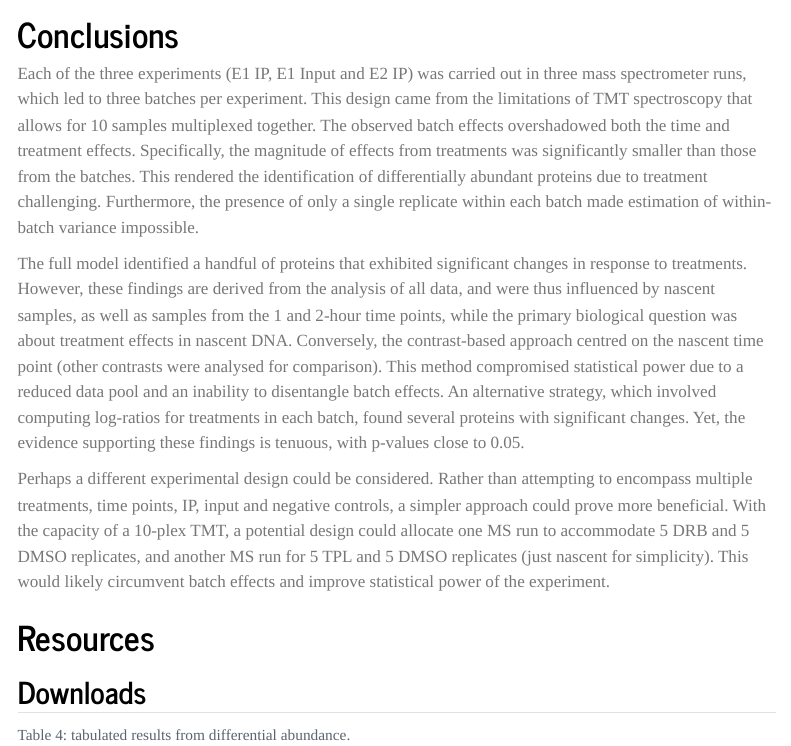
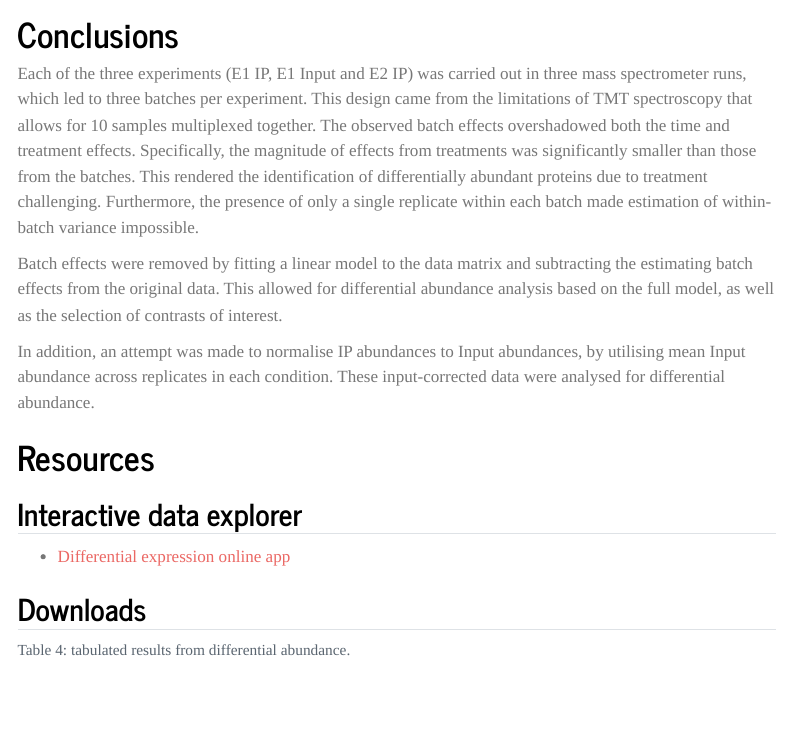
Before and after one commit to bartongroup/MG_NCCProt, a Quarto document (doc/report.qmd): the page in a window 1100 px wide, from 9090 px down. Rendered offline with R 4.5, knitr and Pandoc in place of Quarto, with nearby package versions; some code elsewhere in the file could not run offline; menus at the side of the page are left out.

Commit message:
Updated conclusions

```diff
--- a/doc/report.qmd
+++ b/doc/report.qmd
@@ -447,12 +447,15 @@ plot_grid(f$volcano, f$ma, labels = c("A", "B"), ncol = 1)
 
 Each of the three experiments (E1 IP, E1 Input and E2 IP) was carried out in three mass spectrometer runs, which led to three batches per experiment. This design came from the limitations of TMT spectroscopy that allows for 10 samples multiplexed together. The observed batch effects overshadowed both the time and treatment effects. Specifically, the magnitude of effects from treatments was significantly smaller than those from the batches. This rendered the identification of differentially abundant proteins due to treatment challenging. Furthermore, the presence of only a single replicate within each batch made estimation of within-batch variance impossible.
 
-The full model identified a handful of proteins that exhibited significant changes in response to treatments. However, these findings are derived from the analysis of all data, and were thus influenced by nascent samples, as well as samples from the 1 and 2-hour time points, while the primary biological question was about treatment effects in nascent DNA. Conversely, the contrast-based approach centred on the nascent time point (other contrasts were analysed for comparison). This method compromised statistical power due to a reduced data pool and an inability to disentangle batch effects. An alternative strategy, which involved computing log-ratios for treatments in each batch, found several proteins with significant changes. Yet, the evidence supporting these findings is tenuous, with p-values close to 0.05.
+Batch effects were removed by fitting a linear model to the data matrix and subtracting the estimating batch effects from the original data. This allowed for differential abundance analysis based on the full model, as well as the selection of contrasts of interest.
 
-Perhaps a different experimental design could be considered. Rather than attempting to encompass multiple treatments, time points, IP, input and negative controls, a simpler approach could prove more beneficial. With the capacity of a 10-plex TMT, a potential design could allocate one MS run to accommodate 5 DRB and 5 DMSO replicates, and another MS run for 5 TPL and 5 DMSO replicates (just nascent for simplicity). This would likely circumvent batch effects and improve statistical power of the experiment.
-
+In addition, an attempt was made to normalise IP abundances to Input abundances, by utilising mean Input abundance across replicates in each condition. These input-corrected data were analysed for differential abundance.
 
 # Resources
+
+## Interactive data explorer
+
+ - [Differential expression online app](https://shiny.compbio.dundee.ac.uk/public/marek_ncc_prot/de/)
 
 ## Downloads
 
```
